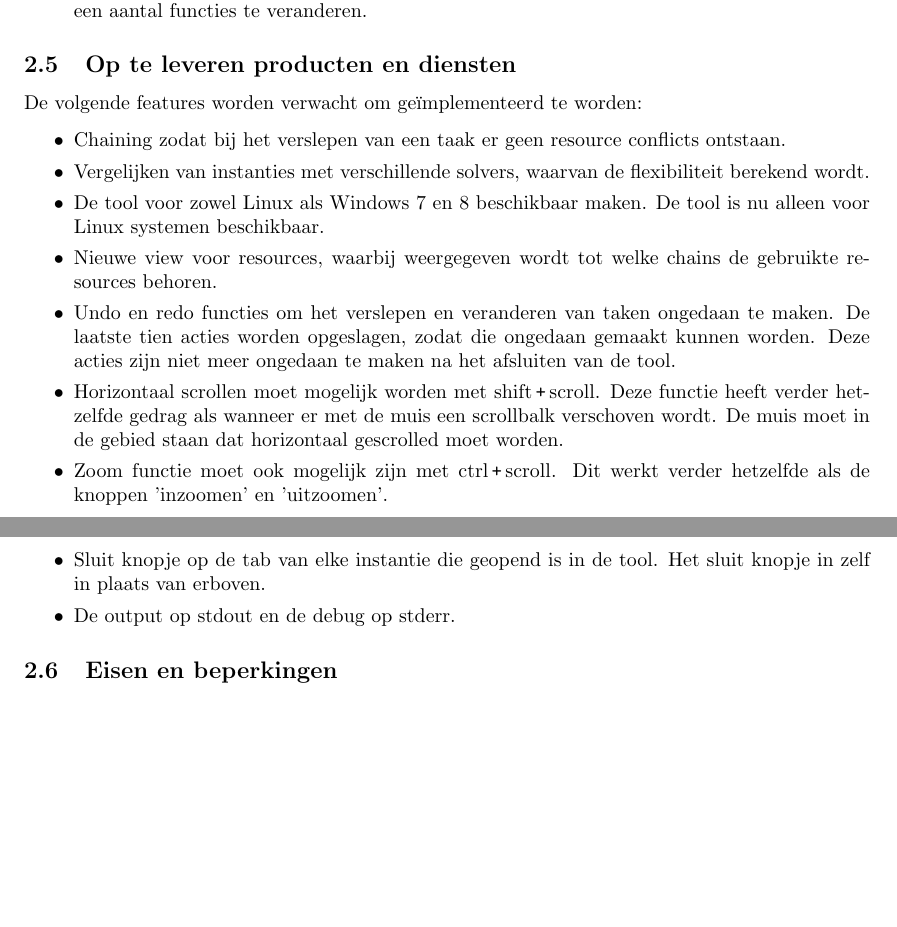
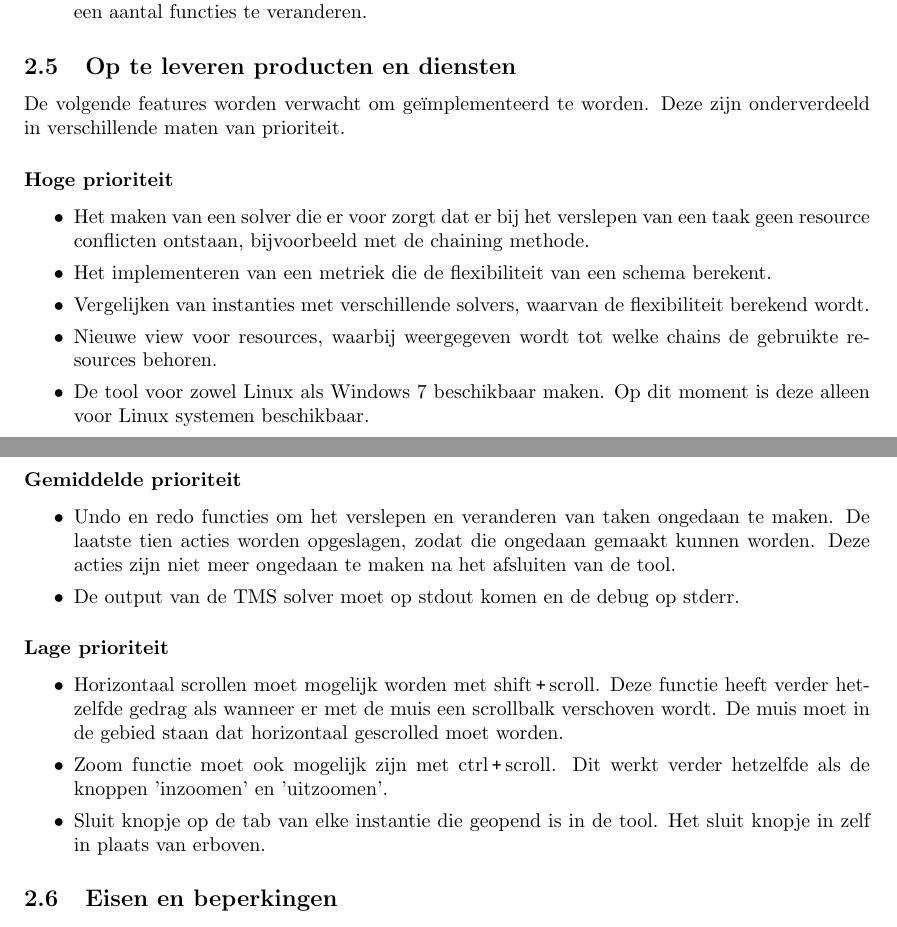
Before and after one commit to FloddyFosh/BEP_Nedtrain_2014, a LaTeX document (verslag/plan_van_aanpak/verslag.tex, which reads verslag/plan_van_aanpak/content/projectopdracht.tex): two parts of pages 5 and 6 of 8, joined at a grey line, cut so that both start at the same text, the shorter picture padded with empty space. Compiled offline with pdfLaTeX.

Commit message:
verslag updates

```diff
--- a/verslag/plan_van_aanpak/content/projectopdracht.tex
+++ b/verslag/plan_van_aanpak/content/projectopdracht.tex
@@ -21,18 +21,33 @@ De volgende zaken zullen behoren tot de taken van de projectgroep:
 \end{itemize}
 
 \subsection{Op te leveren producten en diensten}
-De volgende features worden verwacht om ge\"implementeerd te worden:
+De volgende features worden verwacht om ge\"implementeerd te worden. Deze zijn onderverdeeld in verschillende maten van prioriteit.
+
+\subsubsection*{Hoge prioriteit}
 \begin{itemize}
-	\item Chaining zodat bij het verslepen van een taak er geen resource conflicts ontstaan.
+	\item Het maken van een solver die er voor zorgt dat er bij het verslepen van een taak geen resource conflicten ontstaan, bijvoorbeeld met de chaining methode.
+	\item Het implementeren van een metriek die de flexibiliteit van een schema berekent.
 	\item Vergelijken van instanties met verschillende solvers, waarvan de flexibiliteit berekend wordt.
-	\item De tool voor zowel Linux als Windows 7 en 8 beschikbaar maken. De tool is nu alleen voor Linux systemen beschikbaar.
 	\item Nieuwe view voor resources, waarbij weergegeven wordt tot welke chains de gebruikte resources behoren.
+	\item De tool voor zowel Linux als Windows 7 beschikbaar maken. Op dit moment is deze alleen voor Linux systemen beschikbaar.
+\end{itemize}
+
+\subsubsection*{Gemiddelde prioriteit}
+\begin{itemize}
 	\item Undo en redo functies om het verslepen en veranderen van taken ongedaan te maken. De laatste tien acties worden opgeslagen, zodat die ongedaan gemaakt kunnen worden. Deze acties zijn niet meer ongedaan te maken na het afsluiten van de tool.
+	\item De output van de TMS solver moet op stdout komen en de debug op stderr.
+\end{itemize}
+
+\subsubsection*{Lage prioriteit}
+\begin{itemize}
 	\item Horizontaal scrollen moet mogelijk worden met shift\plus scroll. Deze functie heeft verder hetzelfde gedrag als wanneer er met de muis een scrollbalk verschoven wordt. De muis moet in de gebied staan dat horizontaal gescrolled moet worden.
 	\item Zoom functie moet ook mogelijk zijn met ctrl\plus scroll. Dit werkt verder hetzelfde als de knoppen 'inzoomen' en 'uitzoomen'.
 	\item Sluit knopje op de tab van elke instantie die geopend is in de tool. Het sluit knopje in  zelf in plaats van erboven.
-	\item De output op stdout en de debug op stderr.
 \end{itemize}
 
+
+
 \subsection{Eisen en beperkingen}
+
+
 \subsection{Voorwaarden}
```
Also changed, not shown: verslag/plan_van_aanpak/verslag.tex (+1 -1 lines).
